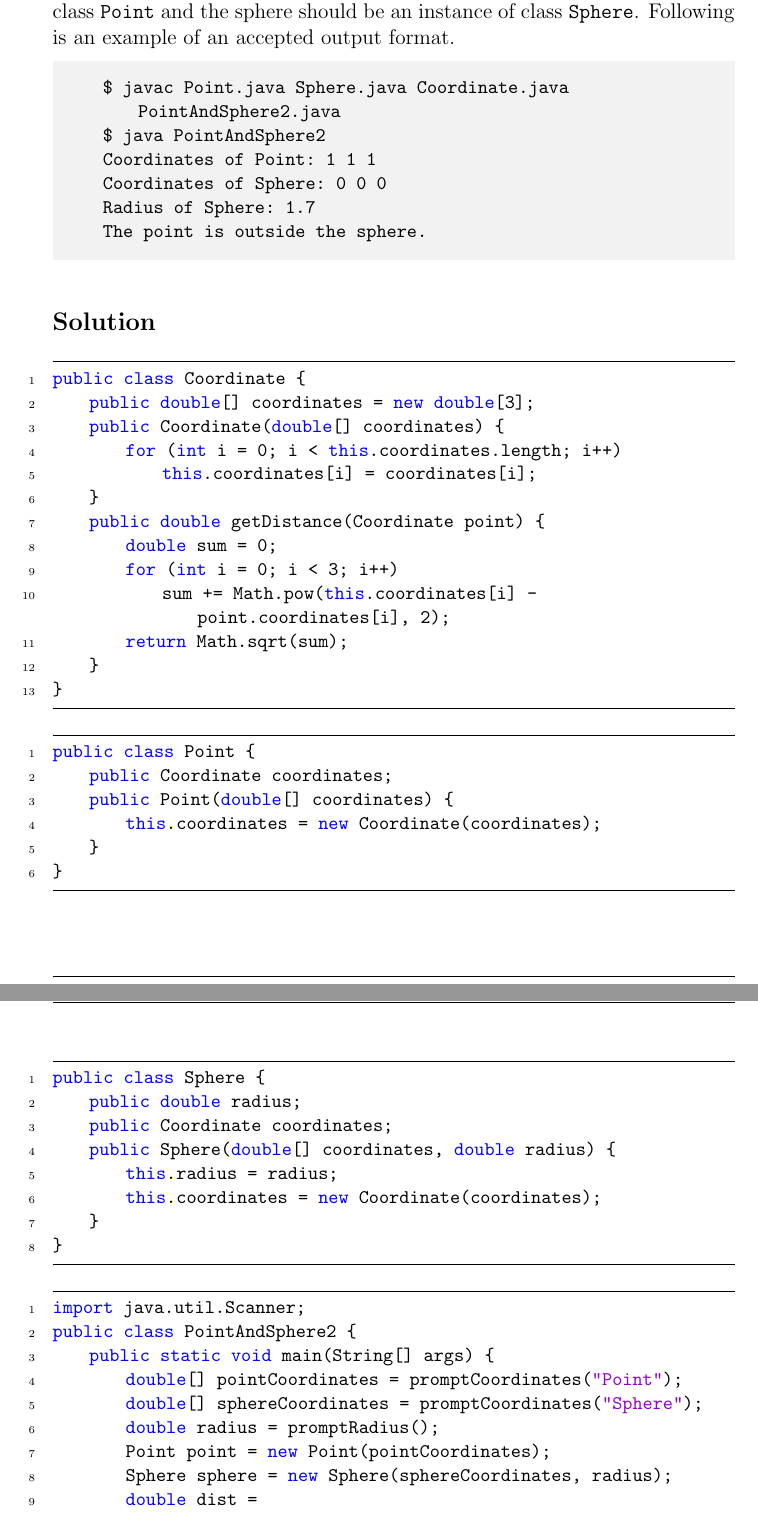
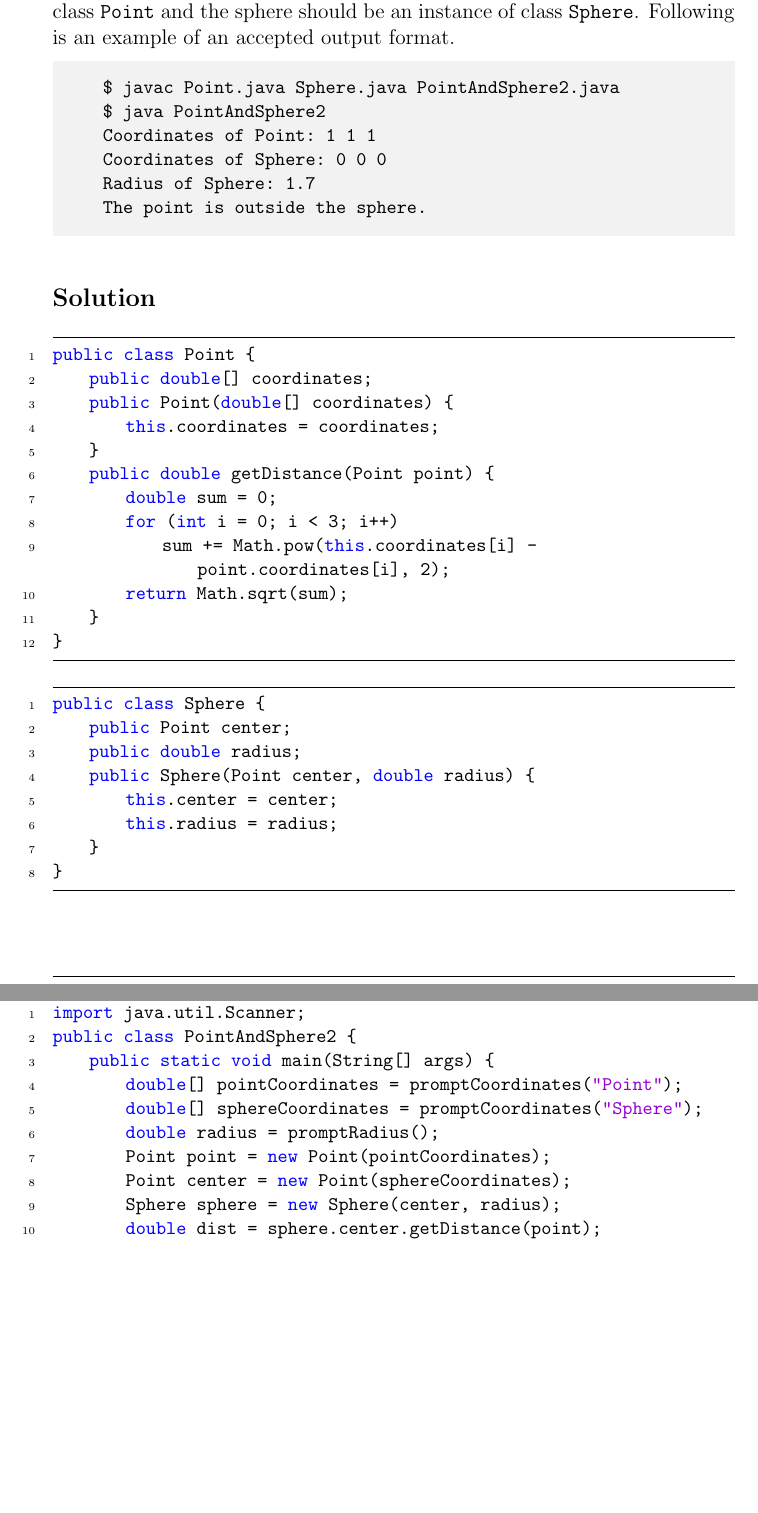
Before and after one commit to ghorbanzade/UMB-CS114-2015F, a LaTeX problem sheet (assignments/hw04/solution/hw04s.tex, which reads assignments/hw04/solution/content.tex): two parts of pages 3 and 4 of 8, joined at a grey line, cut so that both start at the same text, the shorter picture padded with empty space. Compiled offline with pdfLaTeX.

Commit message:
simplified question 2 of assignment 4

```diff
--- a/assignments/hw04/solution/content.tex
+++ b/assignments/hw04/solution/content.tex
@@ -67,7 +67,7 @@ The point should be an instance of class \texttt{Point} and the sphere should be
 Following is an example of an accepted output format.
 
 \begin{terminal}
-$ javac Point.java Sphere.java Coordinate.java PointAndSphere2.java
+$ javac Point.java Sphere.java PointAndSphere2.java
 $ java PointAndSphere2
 Coordinates of Point: 1 1 1
 Coordinates of Sphere: 0 0 0
@@ -79,13 +79,12 @@ The point is outside the sphere.
 
 \lstset{language=Java,tabsize=4}
 \begin{lstlisting}
-public class Coordinate {
-	public double[] coordinates = new double[3];
-	public Coordinate(double[] coordinates) {
-		for (int i = 0; i < this.coordinates.length; i++)
-			this.coordinates[i] = coordinates[i];
+public class Point {
+	public double[] coordinates;
+	public Point(double[] coordinates) {
+		this.coordinates = coordinates;
 	}
-	public double getDistance(Coordinate point) {
+	public double getDistance(Point point) {
 		double sum = 0;
 		for (int i = 0; i < 3; i++)
 			sum += Math.pow(this.coordinates[i] - point.coordinates[i], 2);
@@ -96,27 +95,17 @@ public class Coordinate {
 
 \lstset{language=Java,tabsize=4}
 \begin{lstlisting}
-public class Point {
-	public Coordinate coordinates;
-	public Point(double[] coordinates) {
-		this.coordinates = new Coordinate(coordinates);
+public class Sphere {
+	public Point center;
+	public double radius;
+	public Sphere(Point center, double radius) {
+		this.center = center;
+		this.radius = radius;
 	}
 }
 \end{lstlisting}
 
 \newpage
-
-\lstset{language=Java,tabsize=4}
-\begin{lstlisting}
-public class Sphere {
-	public double radius;
-	public Coordinate coordinates;
-	public Sphere(double[] coordinates, double radius) {
-		this.radius = radius;
-		this.coordinates = new Coordinate(coordinates);
-	}
-}
-\end{lstlisting}
 
 \lstset{language=Java,tabsize=4}
 \begin{lstlisting}
@@ -127,8 +116,9 @@ public class PointAndSphere2 {
 		double[] sphereCoordinates = promptCoordinates("Sphere");
 		double radius = promptRadius();
 		Point point = new Point(pointCoordinates);
-		Sphere sphere = new Sphere(sphereCoordinates, radius);
-		double dist = sphere.coordinates.getDistance(point.coordinates);
+		Point center = new Point(sphereCoordinates);
+		Sphere sphere = new Sphere(center, radius);
+		double dist = sphere.center.getDistance(point);
 		if (dist > sphere.radius)
 			System.out.println("The point is outside the sphere.");
 		else if (dist == sphere.radius)
```
Also changed, not shown: assignments/hw04/assignment/content.tex (+1 -1 lines), assignments/hw04/code/Coordinate.java (deleted, +0 -13 lines), assignments/hw04/code/Point.java (+8 -2 lines), assignments/hw04/code/PointAndSphere2.java (+3 -2 lines), assignments/hw04/code/Sphere.java (+3 -3 lines), assignments/hw04/solution/content.tex (2 more changed lines).
